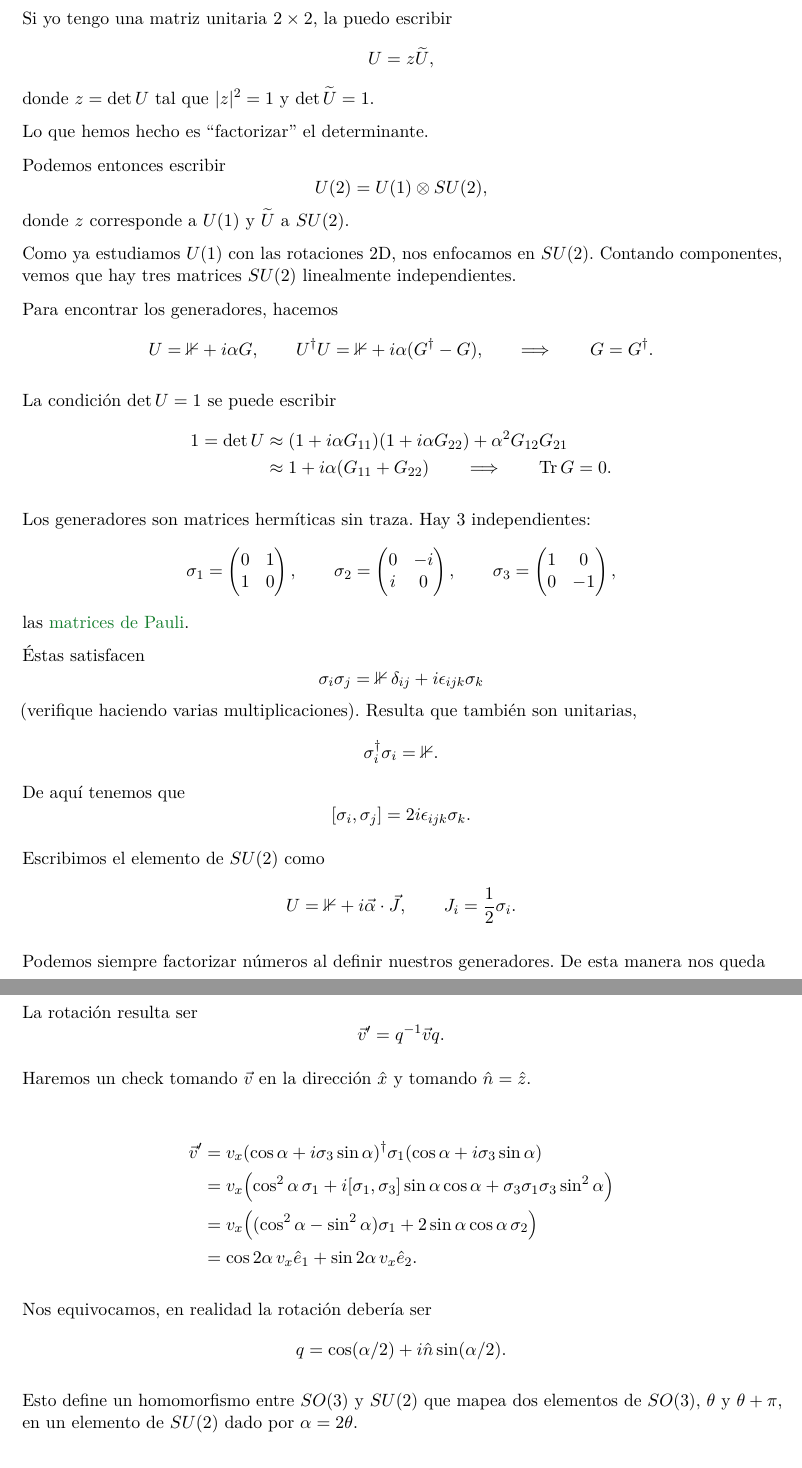
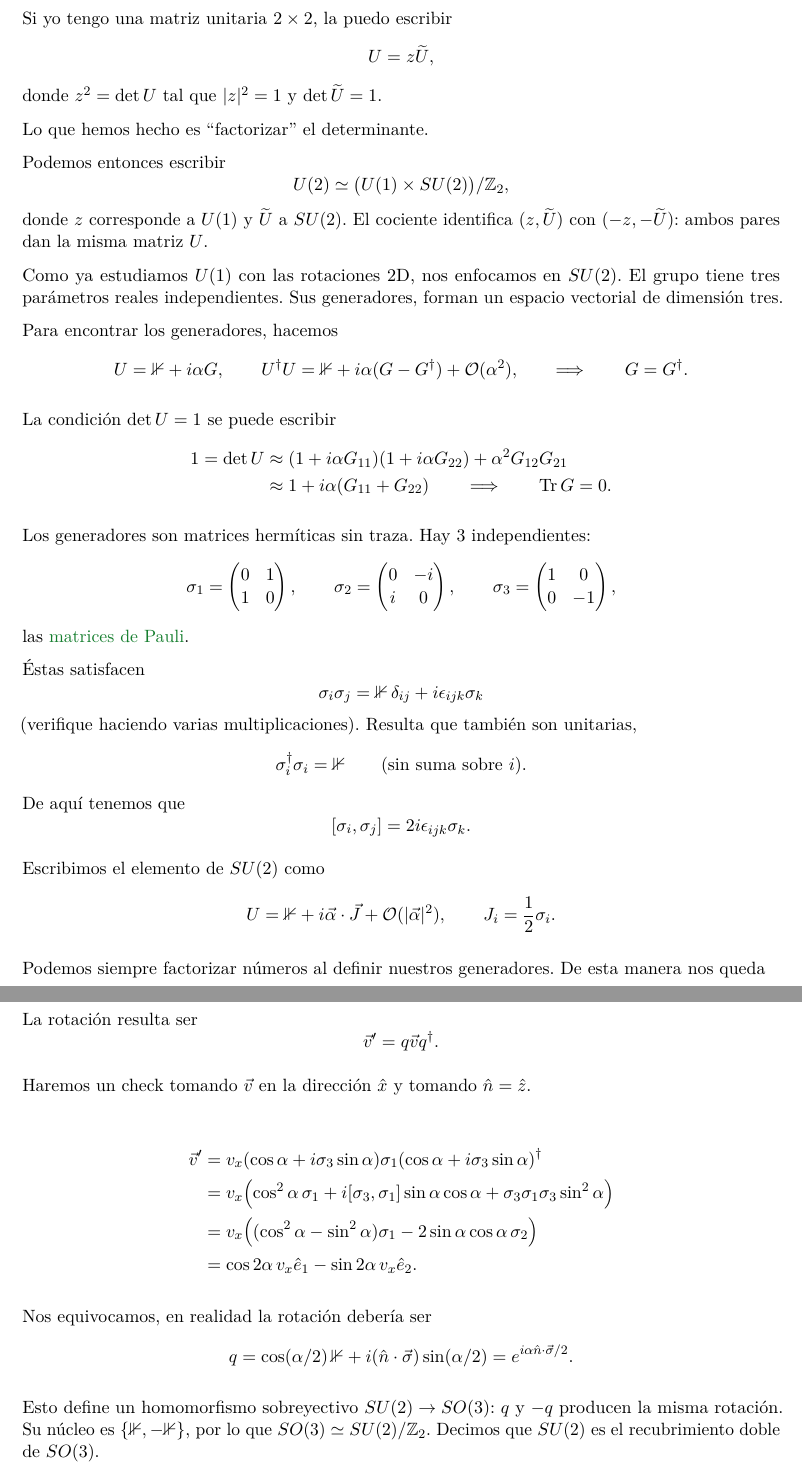
Before and after one commit to jorgenorena/teoria-clasica-de-campos, a LaTeX document (notes/08-rotaciones-3d.tex): two parts of pages 3 and 4 of 4, joined at a grey line, cut so that both start at the same text. Compiled offline with pdfLaTeX.

Commit message:
correct lectures 7-9

```diff
--- a/notes/08-rotaciones-3d.tex
+++ b/notes/08-rotaciones-3d.tex
@@ -216,23 +216,25 @@ Si yo tengo una matriz unitaria $2\times2$, la puedo escribir
 \[
   U=z\widetilde U,
 \]
-donde $z=\det U$ tal que $|z|^2=1$ y $\det\widetilde U=1$.
+donde $z^2=\det U$ tal que $|z|^2=1$ y $\det\widetilde U=1$.
 
 Lo que hemos hecho es ``factorizar'' el determinante.
 
 Podemos entonces escribir
 \[
-  U(2)=U(1)\otimes SU(2),
+  U(2)\simeq\bigl(U(1)\times SU(2)\bigr)/\mathbb Z_2,
 \]
 donde $z$ corresponde a $U(1)$ y $\widetilde U$ a $SU(2)$.
+El cociente identifica $(z,\widetilde U)$ con $(-z,-\widetilde U)$:
+ambos pares dan la misma matriz $U$.
 
-Como ya estudiamos $U(1)$ con las rotaciones 2D, nos enfocamos en $SU(2)$. Contando componentes, vemos que hay tres matrices $SU(2)$ linealmente independientes.
+Como ya estudiamos $U(1)$ con las rotaciones 2D, nos enfocamos en $SU(2)$. El grupo tiene tres parámetros reales independientes. Sus generadores, forman un espacio vectorial de dimensión tres.
 
 Para encontrar los generadores, hacemos
 \[
   U=\mathbb 1+i\alpha G,
   \qquad
-  U^\dagger U=\mathbb 1+i\alpha(G^\dagger-G),
+  U^\dagger U=\mathbb 1+i\alpha(G-G^\dagger)+\mathcal O(\alpha^2),
   \qquad\Longrightarrow\qquad
   G=G^\dagger.
 \]
@@ -273,7 +275,7 @@ las \concept{matrices de Pauli}.
 \]
 (verifique haciendo varias multiplicaciones). Resulta que también son unitarias,
 \[
-  \sigma_i^\dagger\sigma_i=\mathbb 1.
+  \sigma_i^\dagger\sigma_i=\mathbb 1\qquad\text{(sin suma sobre }i\text{)}.
 \]
 De aquí tenemos que
 \[
@@ -282,7 +284,7 @@ De aquí tenemos que
 
 Escribimos el elemento de $SU(2)$ como
 \[
-  U=\mathbb 1+i\vec\alpha\cdot\vec J,
+  U=\mathbb 1+i\vec\alpha\cdot\vec J+\mathcal O(|\vec\alpha|^2),
   \qquad
   J_i=\frac12\sigma_i.
 \]
@@ -332,33 +334,37 @@ Estos vectores se pueden rotar definiendo una rotación respecto al eje $\hat n$
 \]
 La rotación resulta ser
 \[
-  \vec v'=q^{-1}\vec vq.
+  \vec v'=q\vec vq^\dagger.
 \]
 
 Haremos un check tomando $\vec v$ en la dirección $\hat x$ y tomando $\hat n=\hat z$.
 
 \begin{align*}
   \vec v'
-  &=v_x(\cos\alpha+i\sigma_3\sin\alpha)^\dagger
-    \sigma_1(\cos\alpha+i\sigma_3\sin\alpha)\\
+  &=v_x(\cos\alpha+i\sigma_3\sin\alpha)
+    \sigma_1(\cos\alpha+i\sigma_3\sin\alpha)^\dagger\\
   &=v_x\Bigl(
       \cos^2\alpha\,\sigma_1
-      +i[\sigma_1,\sigma_3]\sin\alpha\cos\alpha
+      +i[\sigma_3,\sigma_1]\sin\alpha\cos\alpha
       +\sigma_3\sigma_1\sigma_3\sin^2\alpha
     \Bigr)\\
   &=v_x\Bigl(
       (\cos^2\alpha-\sin^2\alpha)\sigma_1
-      +2\sin\alpha\cos\alpha\,\sigma_2
+      -2\sin\alpha\cos\alpha\,\sigma_2
     \Bigr)\\
   &=\cos2\alpha\,v_x\hat e_1
-    +\sin2\alpha\,v_x\hat e_2.
+    -\sin2\alpha\,v_x\hat e_2.
 \end{align*}
 
 Nos equivocamos, en realidad la rotación debería ser
 \[
-  q=\cos(\alpha/2)+i\hat n\sin(\alpha/2).
+  q=\cos(\alpha/2)\,\mathbb1+i(\hat n\cdot\vec\sigma)\sin(\alpha/2)
+   =e^{i\alpha\hat n\cdot\vec\sigma/2}.
 \]
 
-Esto define un homomorfismo entre $SO(3)$ y $SU(2)$ que mapea dos elementos de $SO(3)$, $\theta$ y $\theta+\pi$, en un elemento de $SU(2)$ dado por $\alpha = 2\theta$.
+Esto define un homomorfismo sobreyectivo $SU(2)\to SO(3)$:
+$q$ y $-q$ producen la misma rotación. Su núcleo es
+$\{\mathbb1,-\mathbb1\}$, por lo que $SO(3)\simeq SU(2)/\mathbb Z_2$.
+Decimos que $SU(2)$ es el recubrimiento doble de $SO(3)$.
 
 \end{document}
```
Also changed, not shown: notes/07-grupos-de-lie.tex (+5 -4 lines), notes/09-representaciones-rotaciones.tex (+10 -3 lines), notes/08-rotaciones-3d.tex (4 more changed lines).
